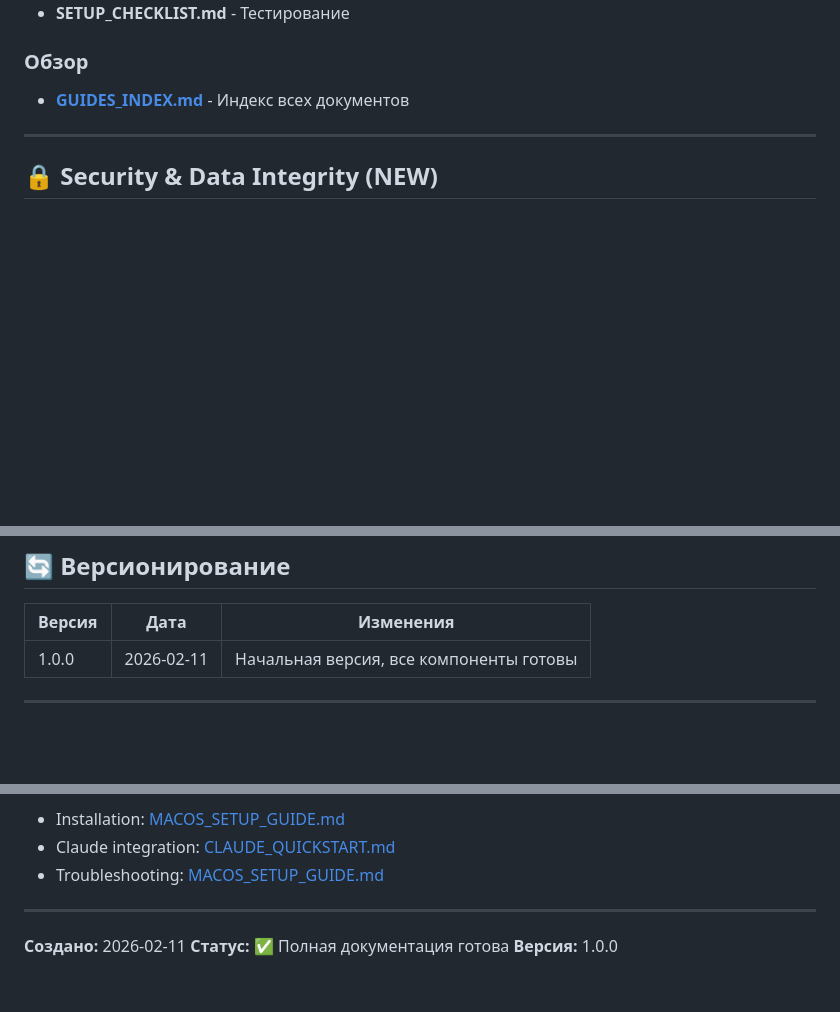
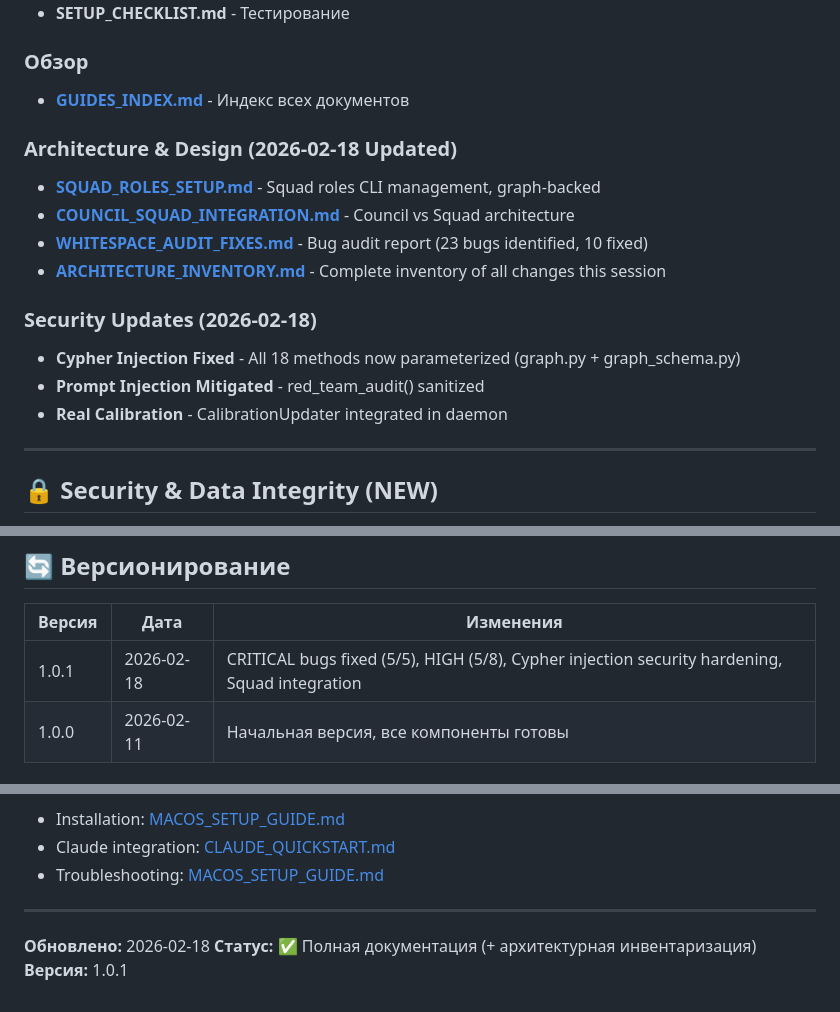
Before and after one commit to actiquest-dev/membria-cli, a Markdown page: docs/README.md, 3 parts joined by grey strips. Drawn GitHub-style; blank space fills up the shorter version.

```diff
--- a/docs/README.md
+++ b/docs/README.md
@@ -49,6 +49,17 @@
 
 ### Обзор
 - **[GUIDES_INDEX.md](GUIDES_INDEX.md)** - Индекс всех документов
+
+### Architecture & Design (2026-02-18 Updated)
+- **[SQUAD_ROLES_SETUP.md](SQUAD_ROLES_SETUP.md)** - Squad roles CLI management, graph-backed
+- **[COUNCIL_SQUAD_INTEGRATION.md](COUNCIL_SQUAD_INTEGRATION.md)** - Council vs Squad architecture
+- **[WHITESPACE_AUDIT_FIXES.md](WHITESPACE_AUDIT_FIXES.md)** - Bug audit report (23 bugs identified, 10 fixed)
+- **[ARCHITECTURE_INVENTORY.md](ARCHITECTURE_INVENTORY.md)** - Complete inventory of all changes this session
+
+### Security Updates (2026-02-18)
+- **Cypher Injection Fixed** - All 18 methods now parameterized (graph.py + graph_schema.py)
+- **Prompt Injection Mitigated** - red_team_audit() sanitized
+- **Real Calibration** - CalibrationUpdater integrated in daemon
 
 ---
 
@@ -310,6 +321,7 @@ Claude: [Использует validate_plan]
 
 | Версия | Дата | Изменения |
 |--------|------|-----------|
+| 1.0.1 | 2026-02-18 | CRITICAL bugs fixed (5/5), HIGH (5/8), Cypher injection security hardening, Squad integration |
 | 1.0.0 | 2026-02-11 | Начальная версия, все компоненты готовы |
 
 ---
@@ -327,6 +339,6 @@ Claude: [Использует validate_plan]
 
 ---
 
-**Создано:** 2026-02-11
-**Статус:** ✅ Полная документация готова
-**Версия:** 1.0.0
+**Обновлено:** 2026-02-18
+**Статус:** ✅ Полная документация (+ архитектурная инвентаризация)
+**Версия:** 1.0.1
```
Also changed, not shown: docs/ARCHITECTURE_INVENTORY.md (added, +409 -0 lines).
